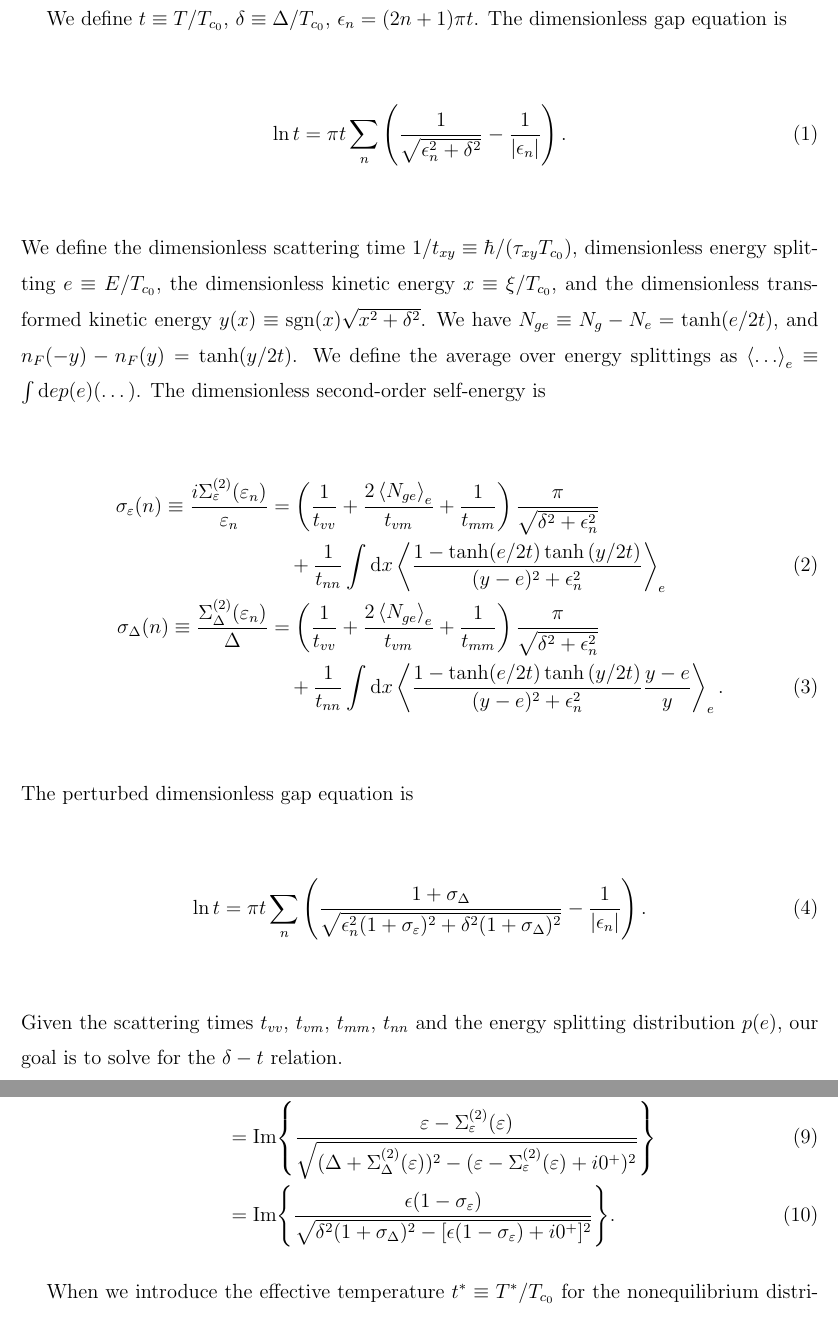
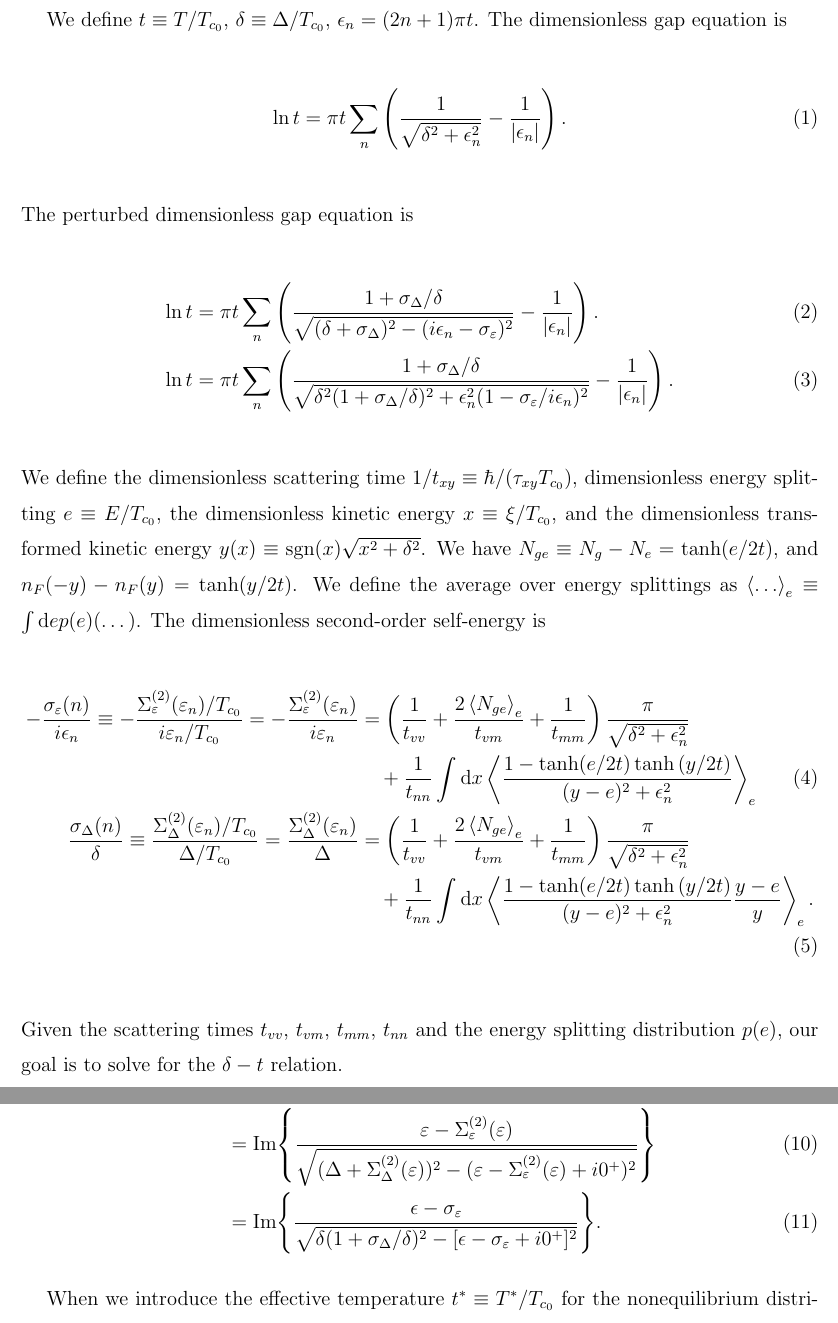
Before and after one commit to junguanghe/TLS_numerics, a LaTeX paper (docs/tls_numerics.tex): two parts of pages 1 and 2 of 3, joined at a grey line, cut so that both start at the same text. Compiled offline with pdfLaTeX.

Commit message:
fix definition of sigmas

```diff
--- a/docs/tls_numerics.tex
+++ b/docs/tls_numerics.tex
@@ -9,7 +9,12 @@
 We define $t \equiv T/T_{c_0}$, $\delta \equiv \Delta/T_{c_0}$, $\epsilon_n = (2n + 1)\pi t$.
 The dimensionless gap equation is
 \begin{align}
-    \ln{t} = \pi t\sum_n\left(\frac{1}{\sqrt{\epsilon_n^2 + \delta^2}} - \frac{1}{|\epsilon_n|}\right).
+    \ln{t} = \pi t\sum_n\left(\frac{1}{\sqrt{\delta^2 + \epsilon_n^2}} - \frac{1}{|\epsilon_n|}\right).
+\end{align}
+The perturbed dimensionless gap equation is
+\begin{align}
+    \ln{t} & = \pi t \sum_n\left(\frac{1 + \sigma_\Delta/\delta}{\sqrt{(\delta + \sigma_\Delta)^2- (i\epsilon_n - \sigma_\varepsilon)^2}} - \frac{1}{|\epsilon_n|}\right).                          \\
+    \ln{t} & = \pi t \sum_n\left(\frac{1 + \sigma_\Delta/\delta}{\sqrt{\delta^2(1 + \sigma_\Delta/\delta)^2 + \epsilon_n^2(1 - \sigma_\varepsilon/i\epsilon_n)^2}} - \frac{1}{|\epsilon_n|}\right).
 \end{align}
 We define the dimensionless scattering time $1/t_{xy} \equiv \hbar/(\tau_{xy}T_{c_0})$,
 dimensionless energy splitting $e \equiv E/T_{c_0}$,
@@ -19,14 +24,14 @@ We have $N_{ge} \equiv N_g - N_e = \tanh(e/2t)$, and $n_F(-y) - n_F(y) = \tanh(y
 We define the average over energy splittings as $\ev{\dots}_e \equiv \int\dd e p(e)(\dots)$.
 The dimensionless second-order self-energy is
 \begin{align}
-    \sigma_\varepsilon(n) \equiv \frac{i\Sigma^{(2)}_\varepsilon(\varepsilon_n)}{\varepsilon_n} & = \left(\frac{1}{t_{vv}} + \frac{2\ev{N_{ge}}_e}{t_{vm}} + \frac{1}{t_{mm}}\right)\frac{\pi}{\sqrt{\delta^2+\epsilon_n^2}}   \nonumber \\
-                                                                                                & \quad + \frac{1}{t_{nn}}\int\dd x\ev{\frac{1-\tanh(e/2t)\tanh{(y/2t)}}{(y-e)^2 + \epsilon_n^2}}_e                                      \\
-    \sigma_\Delta(n) \equiv \frac{\Sigma^{(2)}_\Delta(\varepsilon_n)}{\Delta}                   & = \left(\frac{1}{t_{vv}} + \frac{2\ev{N_{ge}}_e}{t_{vm}} + \frac{1}{t_{mm}}\right)\frac{\pi}{\sqrt{\delta^2+\epsilon_n^2}}   \nonumber \\
-                                                                                                & \quad + \frac{1}{t_{nn}}\int\dd x\ev{\frac{1-\tanh(e/2t)\tanh{(y/2t)}}{(y-e)^2 + \epsilon_n^2}\frac{y-e}{y}}_e.
-\end{align}
-The perturbed dimensionless gap equation is
-\begin{align}
-    \ln{t} = \pi t \sum_n\left(\frac{1 + \sigma_\Delta}{\sqrt{\epsilon_n^2(1 + \sigma_\varepsilon)^2 + \delta^2(1 + \sigma_\Delta)^2}} - \frac{1}{|\epsilon_n|}\right).
+    -\frac{\sigma_\varepsilon(n)}{i\epsilon_n} \equiv -\frac{\Sigma^{(2)}_\varepsilon(\varepsilon_n)/T_{c_0}}{i\varepsilon_n/T_{c_0}}
+    = -\frac{\Sigma^{(2)}_\varepsilon(\varepsilon_n)}{i\varepsilon_n}
+     & = \left(\frac{1}{t_{vv}} + \frac{2\ev{N_{ge}}_e}{t_{vm}} + \frac{1}{t_{mm}}\right)\frac{\pi}{\sqrt{\delta^2+\epsilon_n^2}}   \nonumber \\
+     & \quad + \frac{1}{t_{nn}}\int\dd x\ev{\frac{1-\tanh(e/2t)\tanh{(y/2t)}}{(y-e)^2 + \epsilon_n^2}}_e                                      \\
+    \frac{\sigma_\Delta(n)}{\delta} \equiv \frac{\Sigma^{(2)}_\Delta(\varepsilon_n)/T_{c_0}}{\Delta/T_{c_0}}
+    = \frac{\Sigma^{(2)}_\Delta(\varepsilon_n)}{\Delta}
+     & = \left(\frac{1}{t_{vv}} + \frac{2\ev{N_{ge}}_e}{t_{vm}} + \frac{1}{t_{mm}}\right)\frac{\pi}{\sqrt{\delta^2+\epsilon_n^2}}   \nonumber \\
+     & \quad + \frac{1}{t_{nn}}\int\dd x\ev{\frac{1-\tanh(e/2t)\tanh{(y/2t)}}{(y-e)^2 + \epsilon_n^2}\frac{y-e}{y}}_e.
 \end{align}
 Given the scattering times $t_{vv}$, $t_{vm}$, $t_{mm}$, $t_{nn}$ and the energy splitting distribution $p(e)$, our goal is to solve for the $\delta - t$ relation.
 
@@ -57,11 +65,9 @@ The second-order retarded quasiclassical Green's function is
 and the density of state is
 \begin{align}
     N(\varepsilon)
-     & = -\frac{1}{\pi}\Im{g^{(2)}(\varepsilon^R)}                                                                                   \\
-     & = \Im{\frac{\varepsilon - \Sigma^{(2)}_\varepsilon(\varepsilon)}
-        {\sqrt{(\Delta + \Sigma^{(2)}_\Delta(\varepsilon))^2
-                - (\varepsilon - \Sigma^{(2)}_\varepsilon(\varepsilon) + i0^+)^2}}}                                                  \\
-     & = \Im{\frac{\epsilon(1-\sigma_\varepsilon)}{\sqrt{\delta^2(1+\sigma_\Delta)^2 - [\epsilon(1-\sigma_\varepsilon) + i0^+]^2}}}.
+     & = -\frac{1}{\pi}\Im{g^{(2)}(\varepsilon^R)}                                                                                                                                              \\
+     & = \Im{\frac{\varepsilon - \Sigma^{(2)}_\varepsilon(\varepsilon)}{\sqrt{(\Delta + \Sigma^{(2)}_\Delta(\varepsilon))^2 - (\varepsilon - \Sigma^{(2)}_\varepsilon(\varepsilon) + i0^+)^2}}} \\
+     & = \Im{\frac{\epsilon-\sigma_\varepsilon}{\sqrt{\delta(1+\sigma_\Delta/\delta)^2 - [\epsilon-\sigma_\varepsilon + i0^+]^2}}}.
 \end{align}
 
 When we introduce the effective temperature $t^* \equiv T^*/T_{c_0}$ for the nonequilibrium distribution of the TLS,
```
Also changed, not shown: docs/tls_numerics.pdf, docs/tls_numerics.tex (15 more changed lines).
